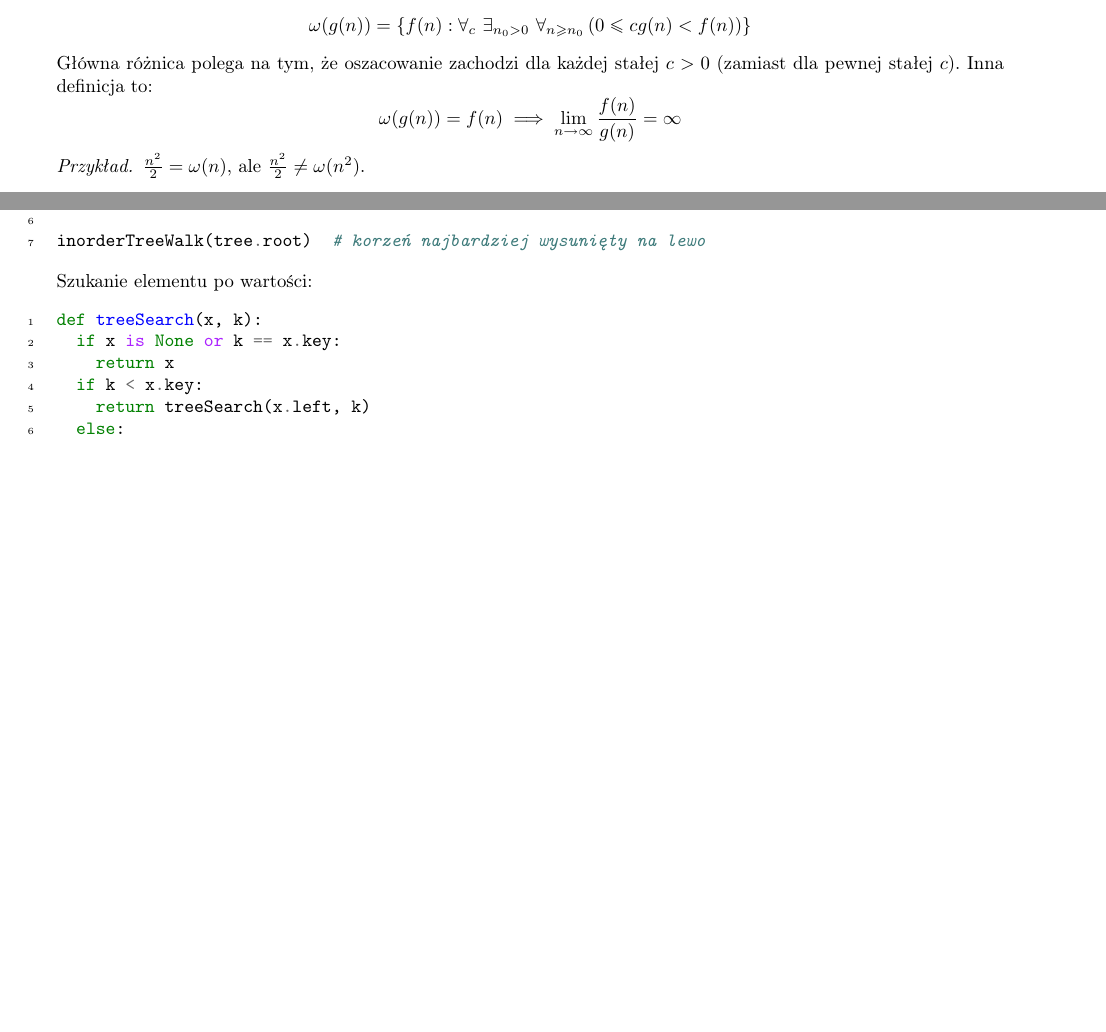
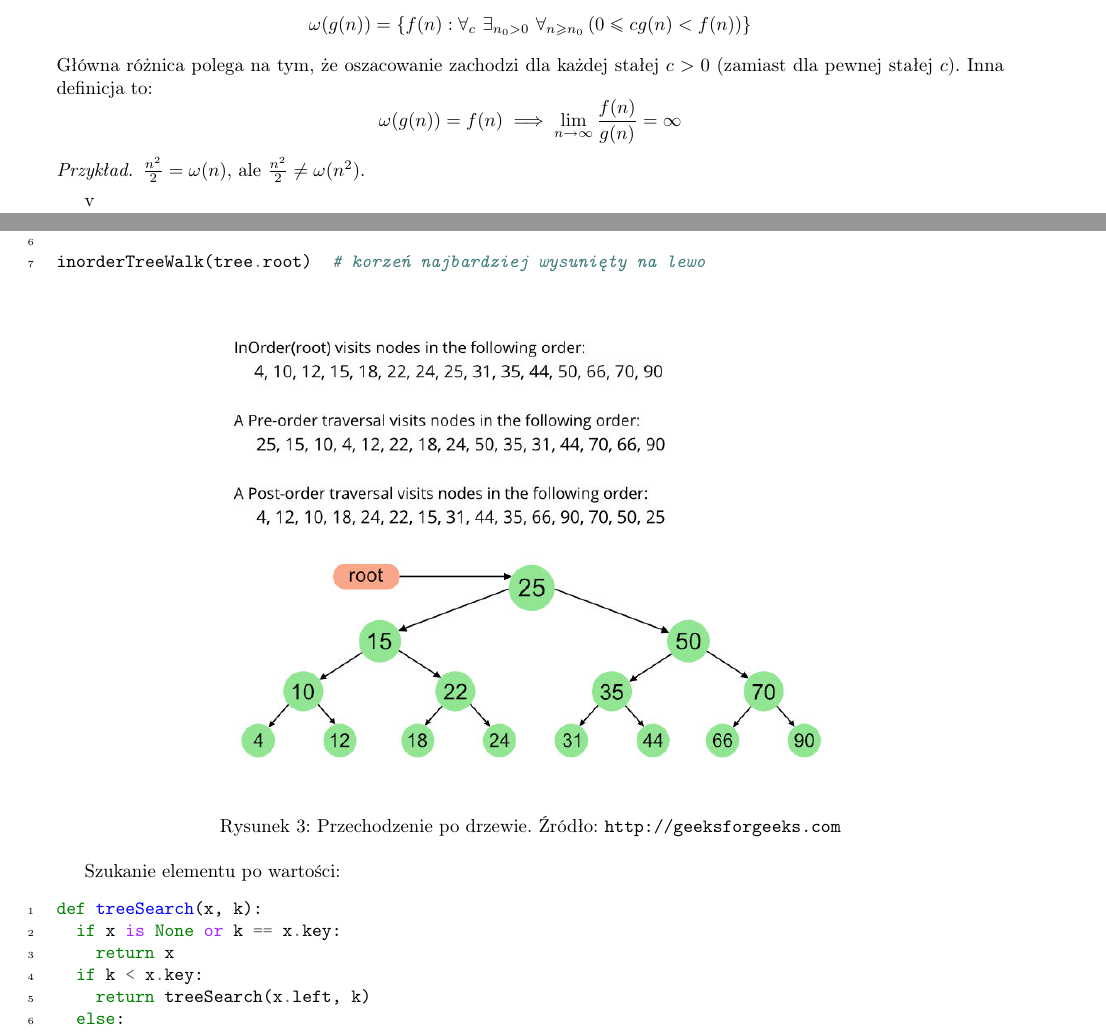
Before and after one commit to DominikFilipiak/LAB-AlgorytmyIStrukturyDanych, a LaTeX document (asd_notes.tex): two parts of pages 15 and 18 of 26, joined at a grey line, cut so that both start at the same text, the shorter picture padded with empty space. Compiled offline with pdfLaTeX.

Commit message:
tree traversal

```diff
--- a/asd_notes.tex
+++ b/asd_notes.tex
@@ -1135,6 +1131,13 @@ def inorderTreeWalk(x, indent=1):
 
 inorderTreeWalk(tree.root)  # korzeń najbardziej wysunięty na lewo
 \end{minted}
+
+\begin{figure}[!htpb]
+	\centering
+	\includegraphics[width=.7\linewidth]{figures/tree_traversal}
+	\caption{Przechodzenie po drzewie. Źródło: \protect\url{http://geeksforgeeks.com}}
+\end{figure}
+
 Szukanie elementu po wartości:
 \begin{minted}{python}
 def treeSearch(x, k):
```
Also changed, not shown: figures/tree_traversal.jpg (added), asd_notes.tex (6 more changed lines).
